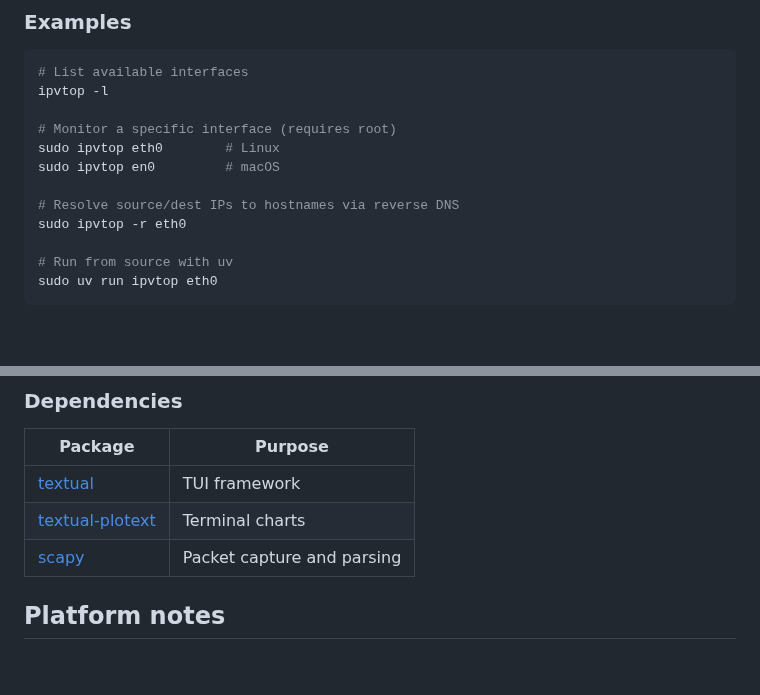
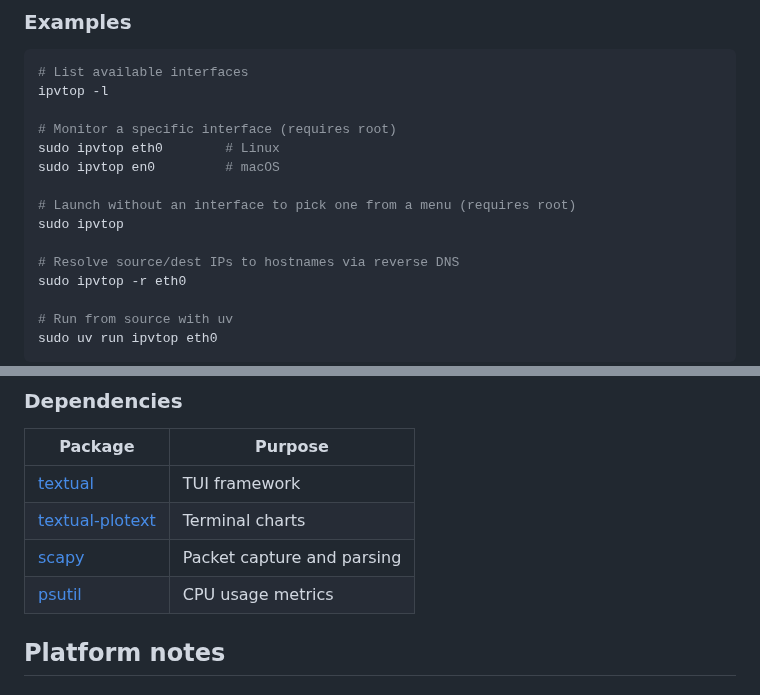
Before and after one commit to ibehren1/ipvtop, a Markdown page: README.md, 2 parts joined by grey strips. GitHub-like rendering; blank space fills up the shorter version.

```diff
--- a/README.md
+++ b/README.md
@@ -87,6 +91,9 @@ ipvtop -l
 sudo ipvtop eth0        # Linux
 sudo ipvtop en0         # macOS
 
+# Launch without an interface to pick one from a menu (requires root)
+sudo ipvtop
+
 # Resolve source/dest IPs to hostnames via reverse DNS
 sudo ipvtop -r eth0
 
@@ -185,6 +204,7 @@ This triggers a build of all four binaries, generates SHA256 checksums, and crea
 | [textual](https://github.com/Textualize/textual) | TUI framework |
 | [textual-plotext](https://github.com/Textualize/textual-plotext) | Terminal charts |
 | [scapy](https://scapy.net/) | Packet capture and parsing |
+| [psutil](https://github.com/giampaolo/psutil) | CPU usage metrics |
 
 ## Platform notes
 
```
Also changed, not shown: other parts of README.md (+24 -8 lines), images/screenshot.png, 11 other files.
